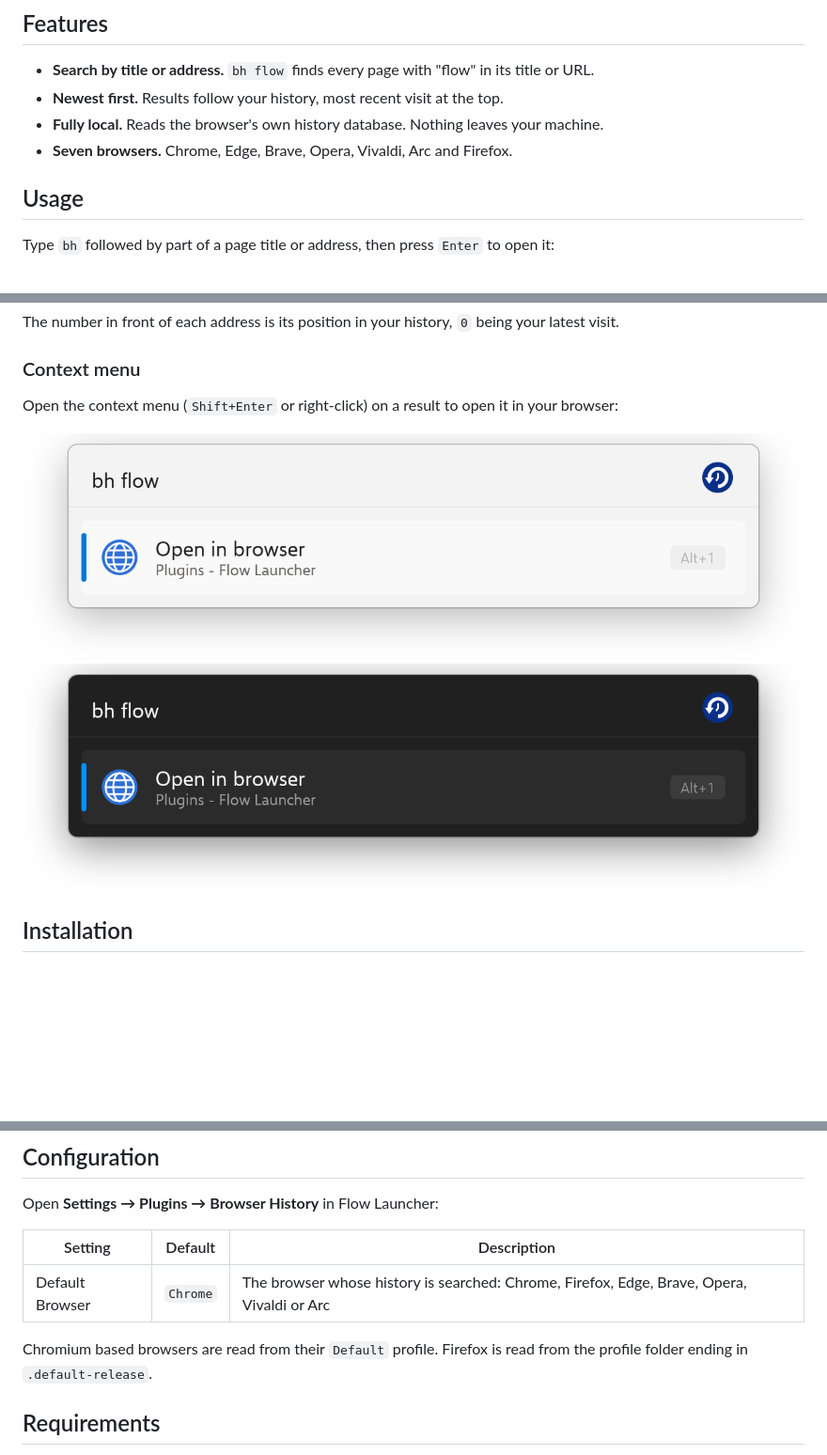
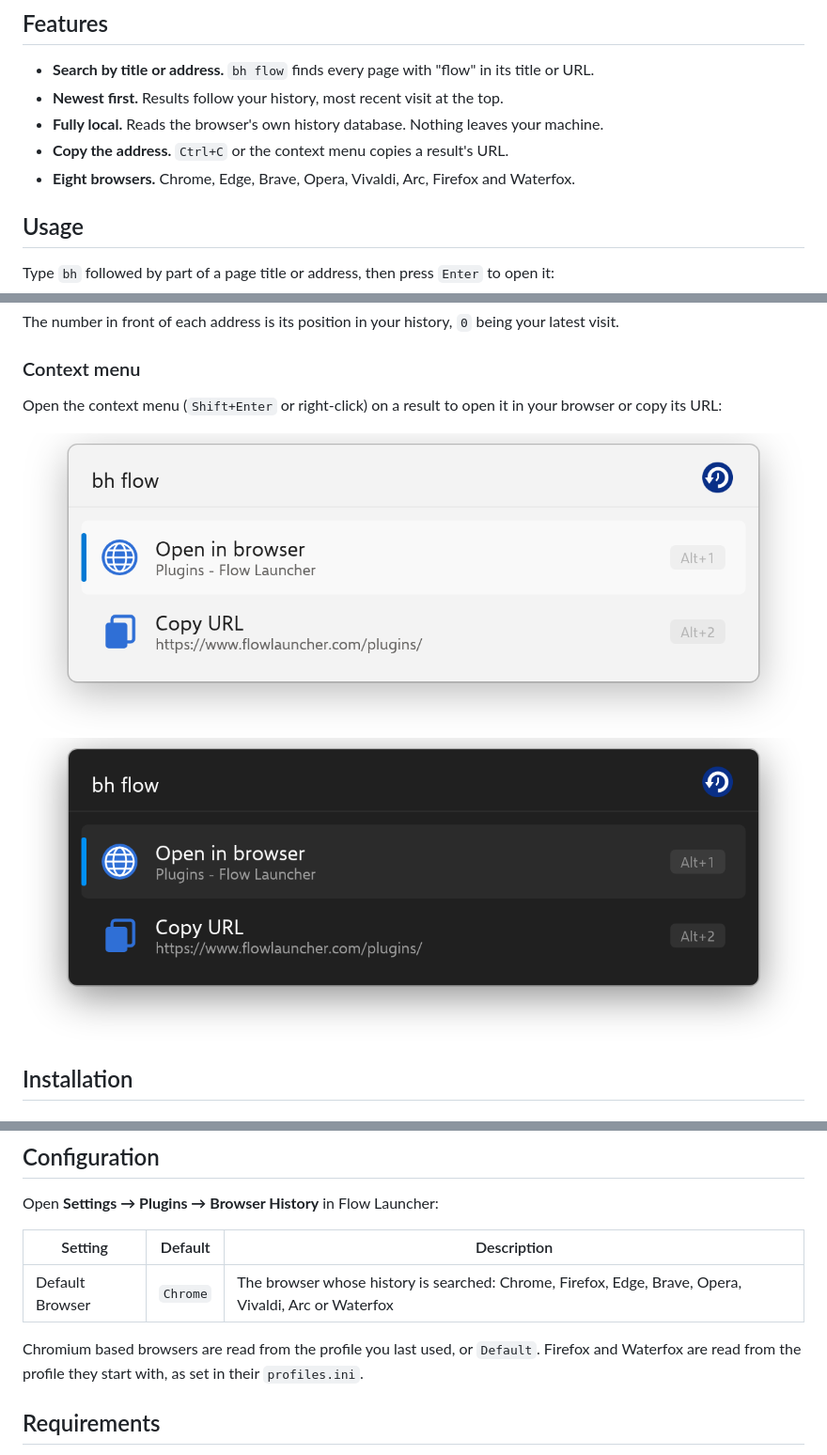
Before and after one commit to Garulf/Browser-History, a Markdown page: README.md, 3 parts joined by grey strips. Shown at 94% size. Rendered like a GitHub page; pictures changed too: .github/assets/context-dark.png, .github/assets/context-light.png; blank space fills up the shorter version.

Commit message:
docs: document Waterfox, Copy URL and profile selection

```diff
--- a/README.md
+++ b/README.md
@@ -14,7 +14,8 @@ Search your web browser history from Flow Launcher.
 * **Search by title or address.** `bh flow` finds every page with "flow" in its title or URL.
 * **Newest first.** Results follow your history, most recent visit at the top.
 * **Fully local.** Reads the browser's own history database. Nothing leaves your machine.
-* **Seven browsers.** Chrome, Edge, Brave, Opera, Vivaldi, Arc and Firefox.
+* **Copy the address.** `Ctrl+C` or the context menu copies a result's URL.
+* **Eight browsers.** Chrome, Edge, Brave, Opera, Vivaldi, Arc, Firefox and Waterfox.
 
 ## Usage
 
@@ -30,5 +31,5 @@ The number in front of each address is its position in your history, `0` being y
 
 ### Context menu
 
-Open the context menu (`Shift+Enter` or right-click) on a result to open it in your browser:
+Open the context menu (`Shift+Enter` or right-click) on a result to open it in your browser or copy its URL:
 
@@ -60,10 +61,10 @@ Open **Settings → Plugins → Browser History** in Flow Launcher:
 
 | Setting | Default | Description |
 | --- | --- | --- |
-| Default Browser | `Chrome` | The browser whose history is searched: Chrome, Firefox, Edge, Brave, Opera, Vivaldi or Arc |
+| Default Browser | `Chrome` | The browser whose history is searched: Chrome, Firefox, Edge, Brave, Opera, Vivaldi, Arc or Waterfox |
 
-Chromium based browsers are read from their `Default` profile. Firefox is read from the
-profile folder ending in `.default-release`.
+Chromium based browsers are read from the profile you last used, or `Default`. Firefox and
+Waterfox are read from the profile they start with, as set in their `profiles.ini`.
 
 ## Requirements
 
```
Also changed, not shown: other parts of README.md (+1 -1 lines), 3 other files.
